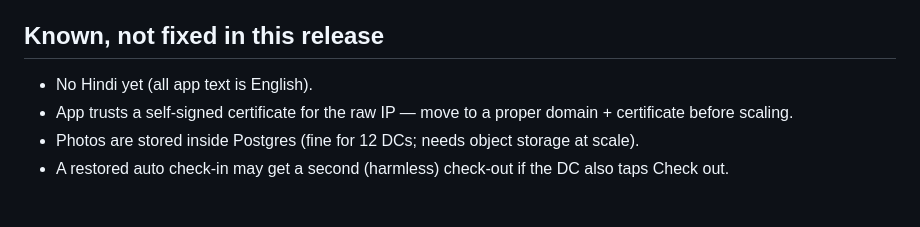
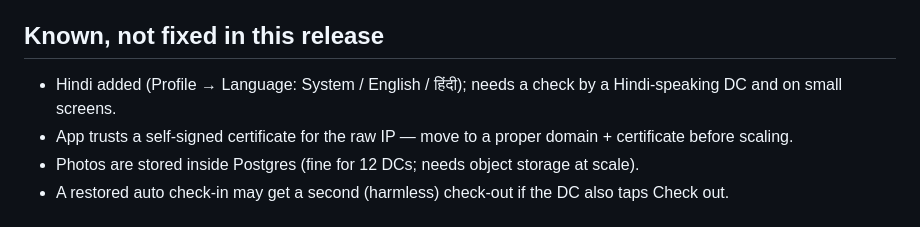
Before and after one commit to royalljaat2006/eko-dc-visits, a Markdown page: docs/releases/0.14.0.md, the part around the change. GitHub-like rendering.

Commit message:
docs: release notes mention Hindi
Co-Authored-By: Claude Opus 5.5 <noreply@anthropic.com>

```diff
--- a/docs/releases/0.14.0.md
+++ b/docs/releases/0.14.0.md
@@ -85,7 +85,7 @@ Migration 009 only widens a CHECK constraint, so the old API runs fine on the mi
 **Rollback:** reinstall `eko-csp-visits-v0.13.1-real-otp.apk` (needs uninstall first because of the lower version; unsynced data on that phone is lost — sync first).
 
 ## Known, not fixed in this release
-- No Hindi yet (all app text is English).
+- Hindi added (Profile → Language: System / English / हिंदी); needs a check by a Hindi-speaking DC and on small screens.
 - App trusts a self-signed certificate for the raw IP — move to a proper domain + certificate before scaling.
 - Photos are stored inside Postgres (fine for 12 DCs; needs object storage at scale).
 - A restored auto check-in may get a second (harmless) check-out if the DC also taps Check out.
```
